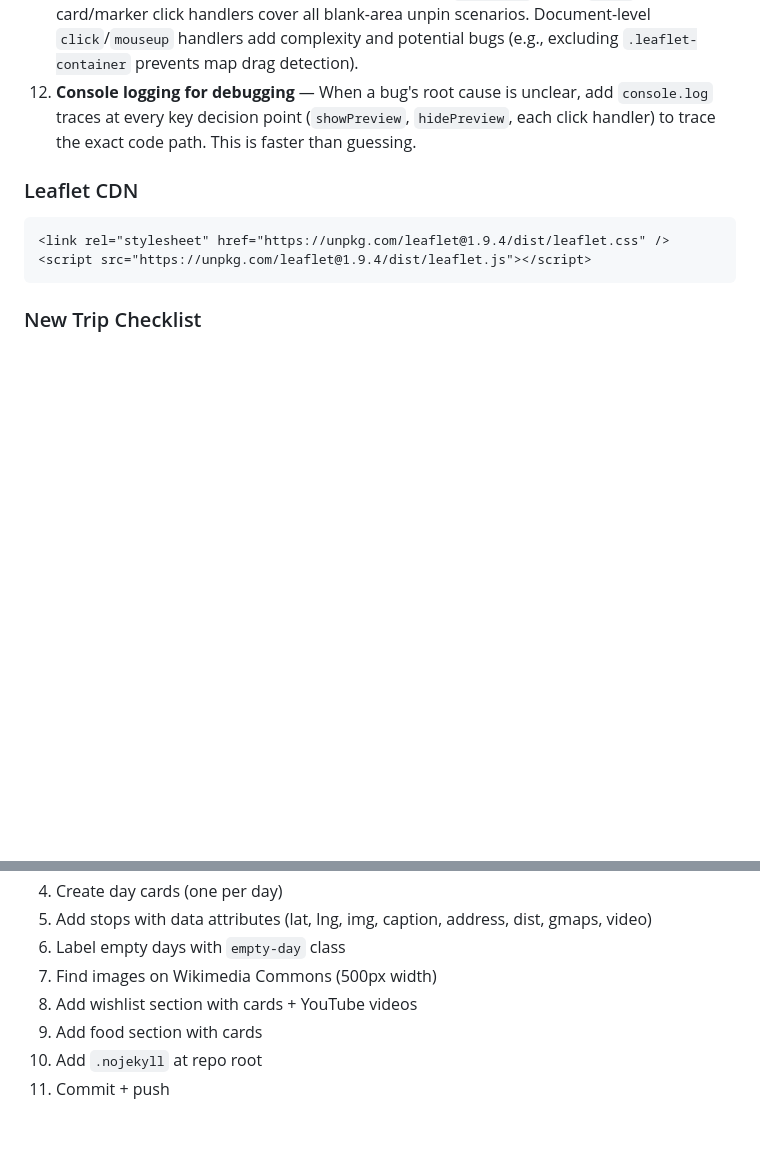
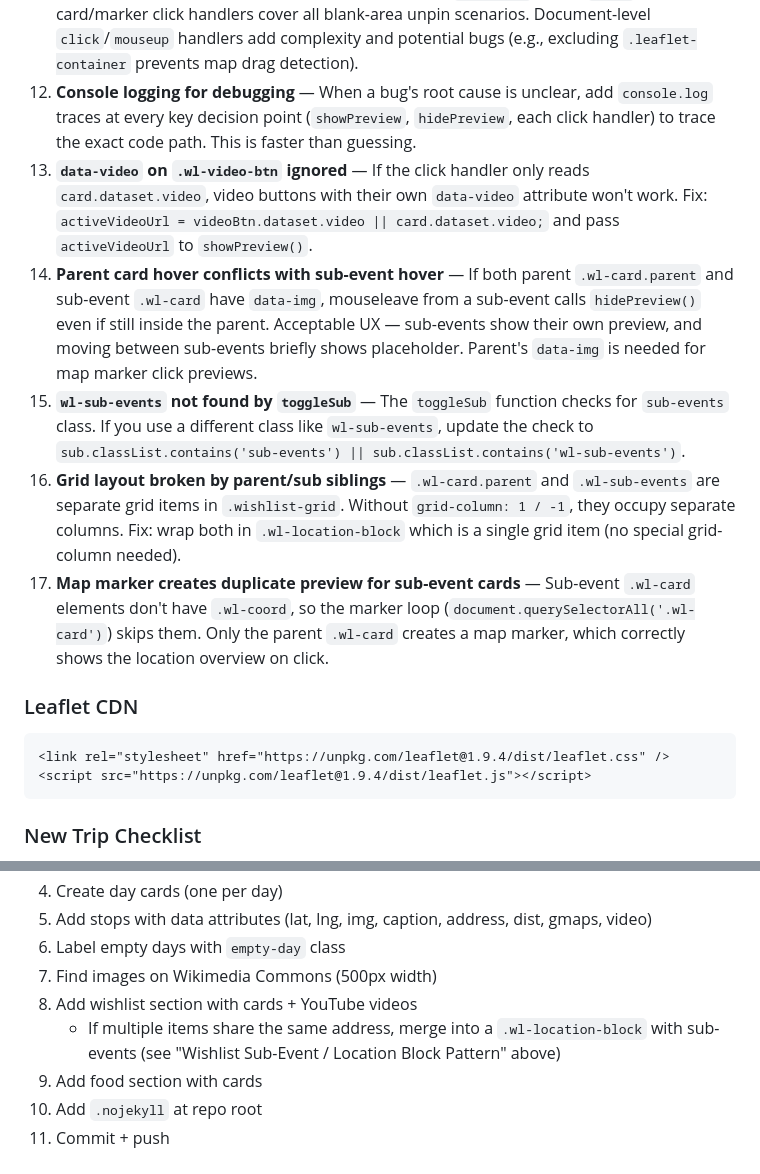
Before and after one commit to thehoang1920/trip-planner, a Markdown page: AGENTS.md, 2 parts joined by grey strips. Rendered like a GitHub page; blank space fills up the shorter version.

```diff
--- a/AGENTS.md
+++ b/AGENTS.md
@@ -453,6 +523,11 @@ previewYoutubeContainer.appendChild(previewYoutube);
 10. **Stale `hideTimeout` fires after click** — A 150ms `setTimeout` from a previous `mouseout` on a card/marker can fire `hidePreview()` milliseconds after a click handler sets new state, showing the placeholder. Fix: `clearTimeout(hideTimeout)` at the top of every click handler.
 11. **Document-level handlers are unnecessary** — Map `mousedown` + map `click` + card/marker click handlers cover all blank-area unpin scenarios. Document-level `click`/`mouseup` handlers add complexity and potential bugs (e.g., excluding `.leaflet-container` prevents map drag detection).
 12. **Console logging for debugging** — When a bug's root cause is unclear, add `console.log` traces at every key decision point (`showPreview`, `hidePreview`, each click handler) to trace the exact code path. This is faster than guessing.
+13. **`data-video` on `.wl-video-btn` ignored** — If the click handler only reads `card.dataset.video`, video buttons with their own `data-video` attribute won't work. Fix: `activeVideoUrl = videoBtn.dataset.video || card.dataset.video;` and pass `activeVideoUrl` to `showPreview()`.
+14. **Parent card hover conflicts with sub-event hover** — If both parent `.wl-card.parent` and sub-event `.wl-card` have `data-img`, mouseleave from a sub-event calls `hidePreview()` even if still inside the parent. Acceptable UX — sub-events show their own preview, and moving between sub-events briefly shows placeholder. Parent's `data-img` is needed for map marker click previews.
+15. **`wl-sub-events` not found by `toggleSub`** — The `toggleSub` function checks for `sub-events` class. If you use a different class like `wl-sub-events`, update the check to `sub.classList.contains('sub-events') || sub.classList.contains('wl-sub-events')`.
+16. **Grid layout broken by parent/sub siblings** — `.wl-card.parent` and `.wl-sub-events` are separate grid items in `.wishlist-grid`. Without `grid-column: 1 / -1`, they occupy separate columns. Fix: wrap both in `.wl-location-block` which is a single grid item (no special grid-column needed).
+17. **Map marker creates duplicate preview for sub-event cards** — Sub-event `.wl-card` elements don't have `.wl-coord`, so the marker loop (`document.querySelectorAll('.wl-card')`) skips them. Only the parent `.wl-card` creates a map marker, which correctly shows the location overview on click.
 
 ### Leaflet CDN
 
@@ -471,6 +546,7 @@ previewYoutubeContainer.appendChild(previewYoutube);
 6. Label empty days with `empty-day` class
 7. Find images on Wikimedia Commons (500px width)
 8. Add wishlist section with cards + YouTube videos
+   - If multiple items share the same address, merge into a `.wl-location-block` with sub-events (see "Wishlist Sub-Event / Location Block Pattern" above)
 9. Add food section with cards
 10. Add `.nojekyll` at repo root
 11. Commit + push
```
Also changed, not shown: other parts of AGENTS.md (+75 -5 lines).
